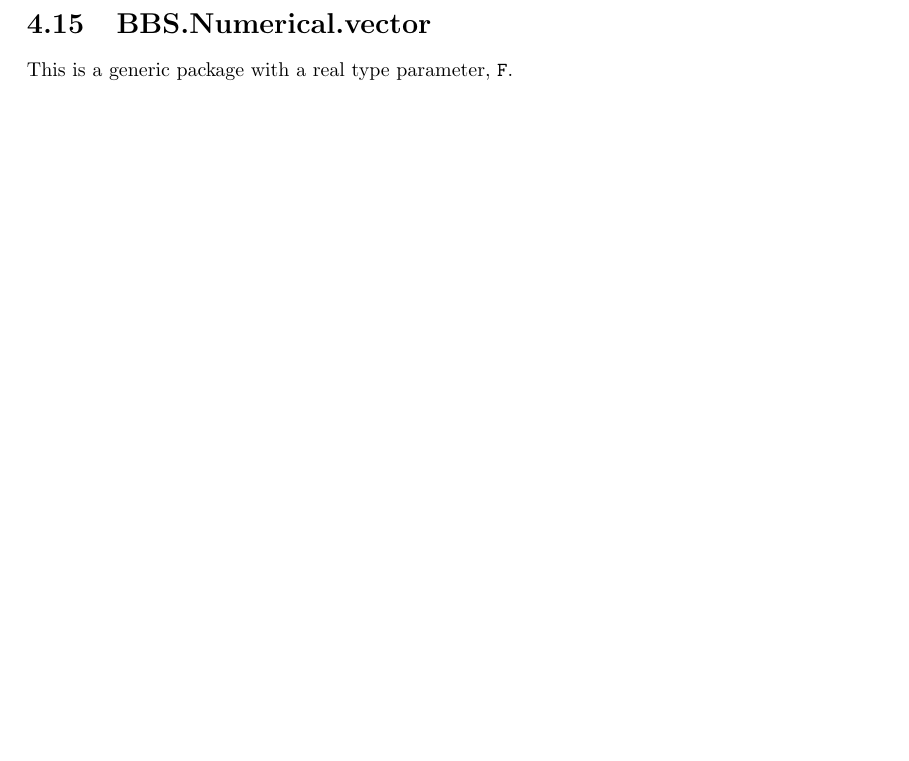
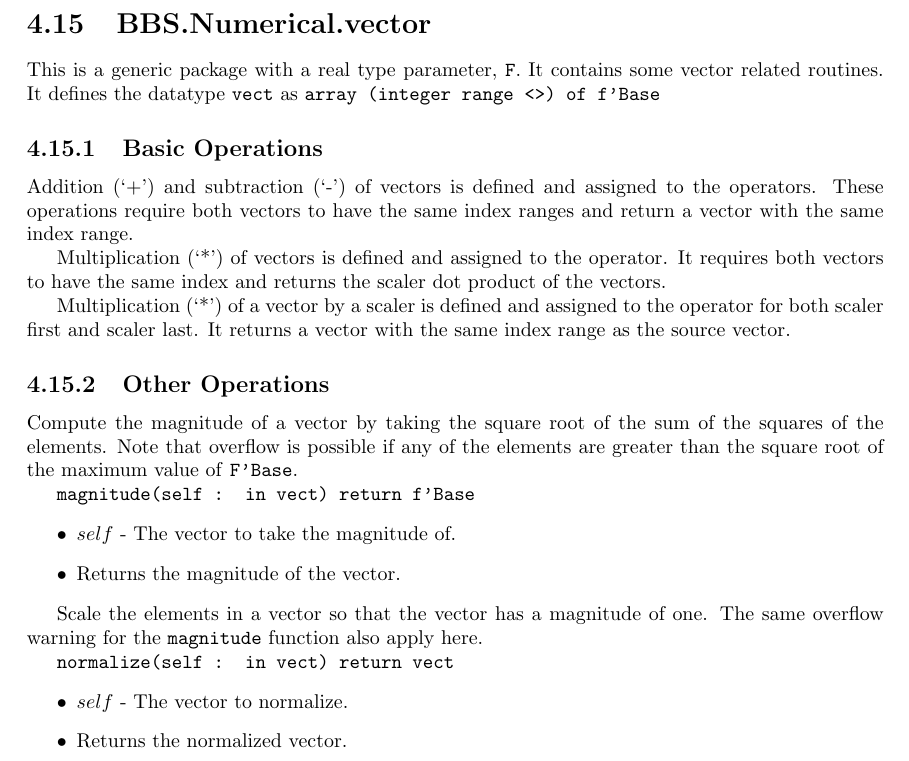
Before and after one commit to BrentSeidel/Numerical, a LaTeX thesis (doc/Numerical.tex): part of page 31 of 32, cut so that both start at the same text, the shorter picture padded with empty space. Compiled offline with pdfLaTeX.

Commit message:
Documentation updates.

```diff
--- a/doc/Numerical.tex
+++ b/doc/Numerical.tex
@@ -1031,7 +1031,32 @@ Use the one sample t test to compare the mean of a sample to a specified mean.
 \end{itemize}
 
 \section{BBS.Numerical.vector}
-This is a generic package with a real type parameter, \datatype{F}.
+This is a generic package with a real type parameter, \datatype{F}.  It contains some vector related routines.  It defines the datatype \datatype{vect} as \datatype{array (integer range <>) of f'Base}
+
+\subsection{Basic Operations}
+Addition (`+') and subtraction (`-') of vectors is defined and assigned to the operators.  These operations require both vectors to have the same index ranges and return a vector with the same index range.
+
+Multiplication (`*') of vectors is defined and assigned to the operator.  It requires both vectors to have the same index and returns the scaler dot product of the vectors.
+
+Multiplication (`*') of a vector by a scaler is defined and assigned to the operator for both scaler first and scaler last.  It returns a vector with the same index range as the source vector.
+
+\subsection{Other Operations}
+
+Compute the magnitude of a vector by taking the square root of the sum of the squares of the elements.  Note that overflow is possible if any of the elements are greater than the square root of the maximum value of \datatype{F'Base}.
+
+\function{magnitude(self : in vect) return f'Base}
+\begin{itemize}
+  \item $self$ - The vector to take the magnitude of.
+  \item Returns the magnitude of the vector.
+\end{itemize}
+
+Scale the elements in a vector so that the vector has a magnitude of one.  The same overflow warning for the \function{magnitude} function also apply here.
+
+\function{normalize(self : in vect) return vect}
+\begin{itemize}
+  \item $self$ - The vector to normalize.
+  \item Returns the normalized vector.
+\end{itemize}
 
 \clearpage
 \addcontentsline{toc}{chapter}{Bibleography}
```
Also changed, not shown: doc/Numerical.pdf.
